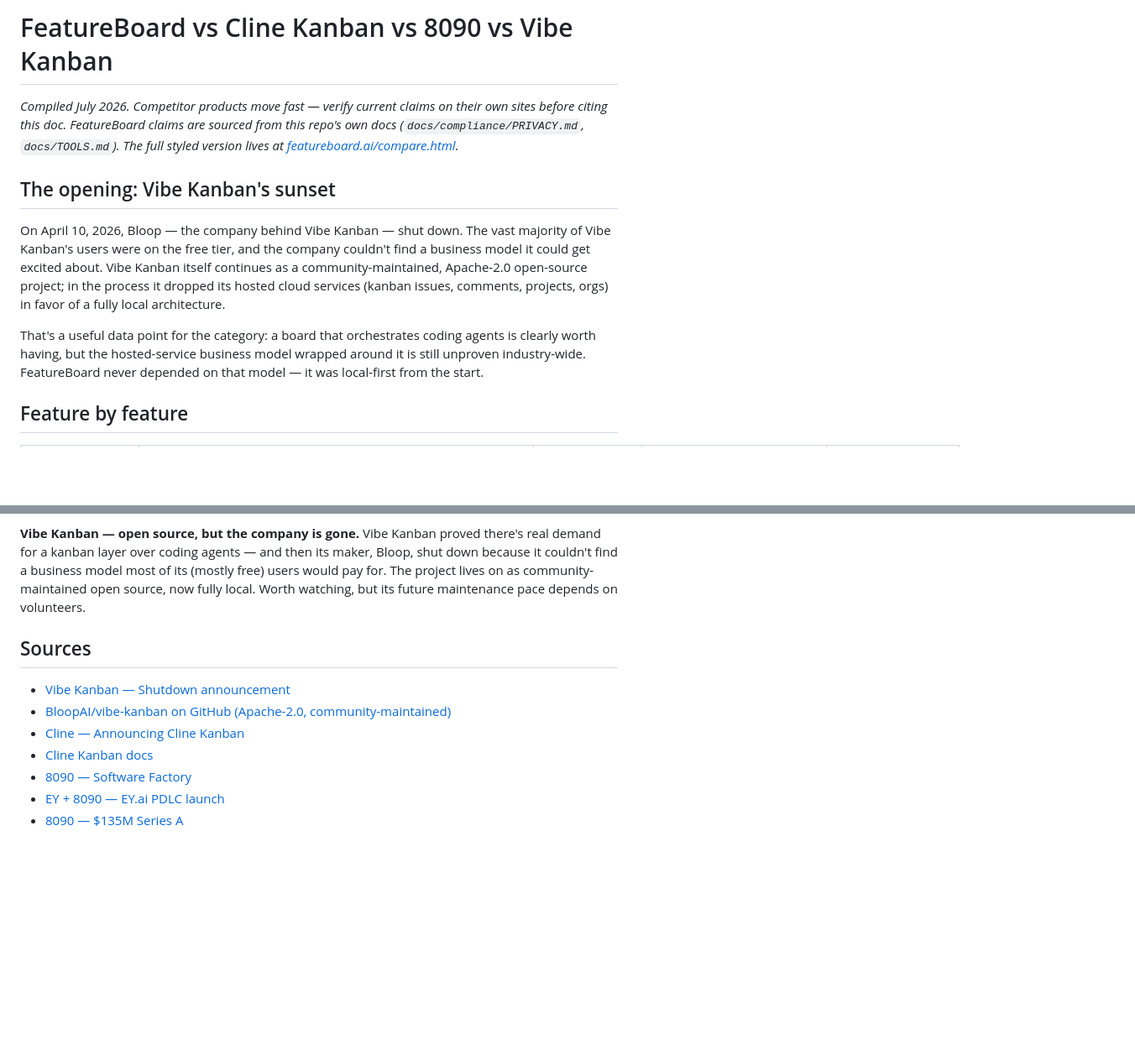
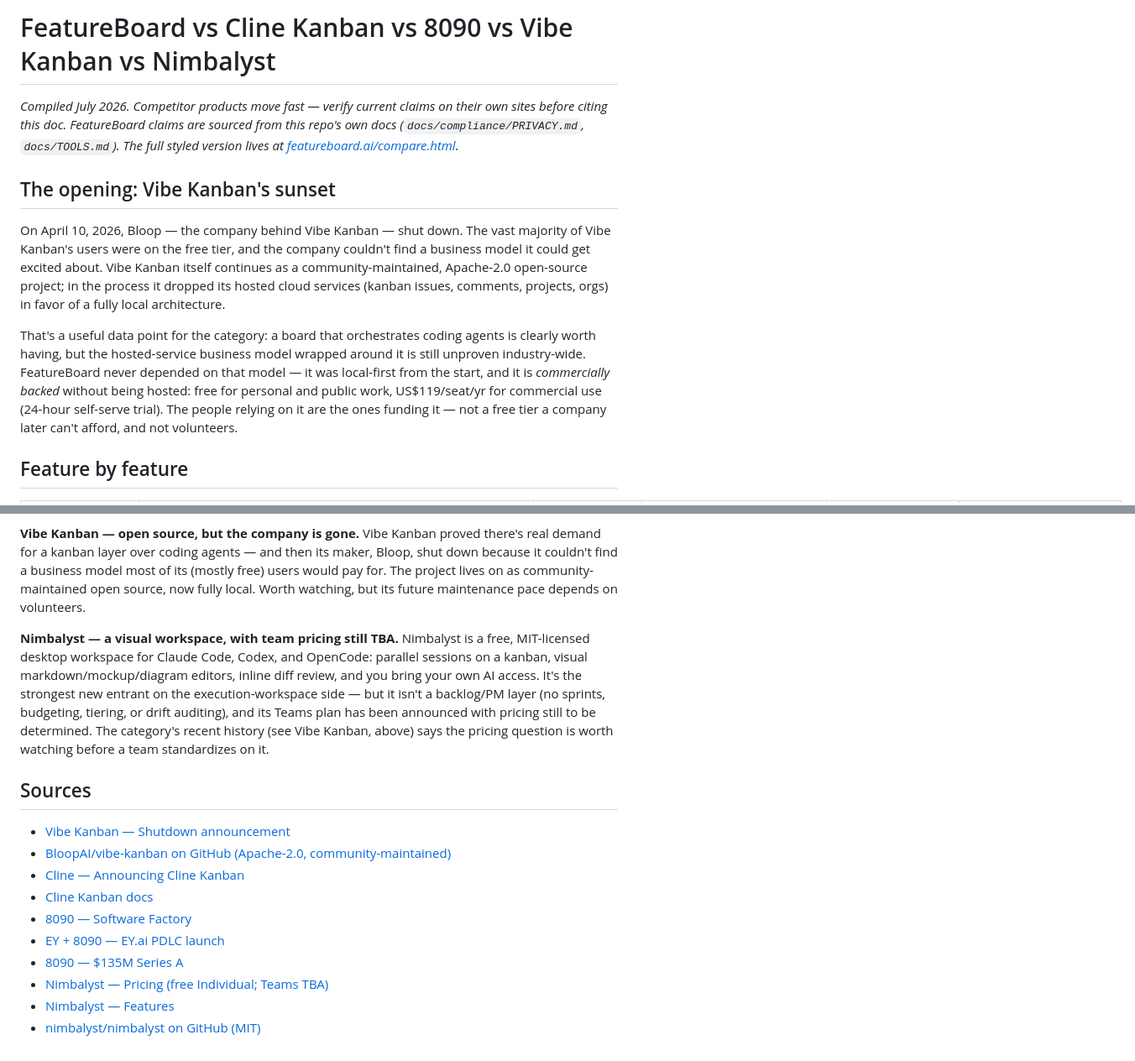
Before and after one commit to valentil/featureboard-mcp, a Markdown page: docs/COMPARISON.md, 2 parts joined by grey strips. Shown at 84% size. Rendered like a GitHub page; blank space fills up the shorter version.

```diff
--- a/docs/COMPARISON.md
+++ b/docs/COMPARISON.md
@@ -1,4 +1,4 @@
-# FeatureBoard vs Cline Kanban vs 8090 vs Vibe Kanban
+# FeatureBoard vs Cline Kanban vs 8090 vs Vibe Kanban vs Nimbalyst
 
 _Compiled July 2026. Competitor products move fast — verify current claims on their own sites
 before citing this doc. FeatureBoard claims are sourced from this repo's own docs
@@ -15,7 +15,10 @@ comments, projects, orgs) in favor of a fully local architecture.
 
 That's a useful data point for the category: a board that orchestrates coding agents is clearly
 worth having, but the hosted-service business model wrapped around it is still unproven
-industry-wide. FeatureBoard never depended on that model — it was local-first from the start.
+industry-wide. FeatureBoard never depended on that model — it was local-first from the start,
+and it is *commercially backed* without being hosted: free for personal and public work,
+US$119/seat/yr for commercial use (24-hour self-serve trial). The people relying on it are the
+ones funding it — not a free tier a company later can't afford, and not volunteers.
 
 ## Feature by feature
 
@@ -57,6 +60,14 @@ find a business model most of its (mostly free) users would pay for. The project
 community-maintained open source, now fully local. Worth watching, but its future maintenance
 pace depends on volunteers.
 
+**Nimbalyst — a visual workspace, with team pricing still TBA.** Nimbalyst is a free, MIT-licensed
+desktop workspace for Claude Code, Codex, and OpenCode: parallel sessions on a kanban, visual
+markdown/mockup/diagram editors, inline diff review, and you bring your own AI access. It's the
+strongest new entrant on the execution-workspace side — but it isn't a backlog/PM layer (no
+sprints, budgeting, tiering, or drift auditing), and its Teams plan has been announced with
+pricing still to be determined. The category's recent history (see Vibe Kanban, above) says the
+pricing question is worth watching before a team standardizes on it.
+
 ## Sources
 
 - [Vibe Kanban — Shutdown announcement](https://www.vibekanban.com/blog/shutdown)
@@ -66,3 +77,6 @@ pace depends on volunteers.
 - [8090 — Software Factory](https://www.8090.ai/software-factory)
 - [EY + 8090 — EY.ai PDLC launch](https://www.ey.com/en_us/newsroom/2026/03/ernst-young-llp-and-8090-launch-ey-ai-pdlc)
 - [8090 — $135M Series A](https://www.businesswire.com/news/home/20260626795833/en/8090-Raises-$135M-Series-A-to-Accelerate-Their-Rollout-of-Software-Factory)
+- [Nimbalyst — Pricing (free Individual; Teams TBA)](https://nimbalyst.com/pricing/)
+- [Nimbalyst — Features](https://nimbalyst.com/features/)
+- [nimbalyst/nimbalyst on GitHub (MIT)](https://github.com/nimbalyst/nimbalyst)
```
Also changed, not shown: other parts of docs/COMPARISON.md (+13 -13 lines).
